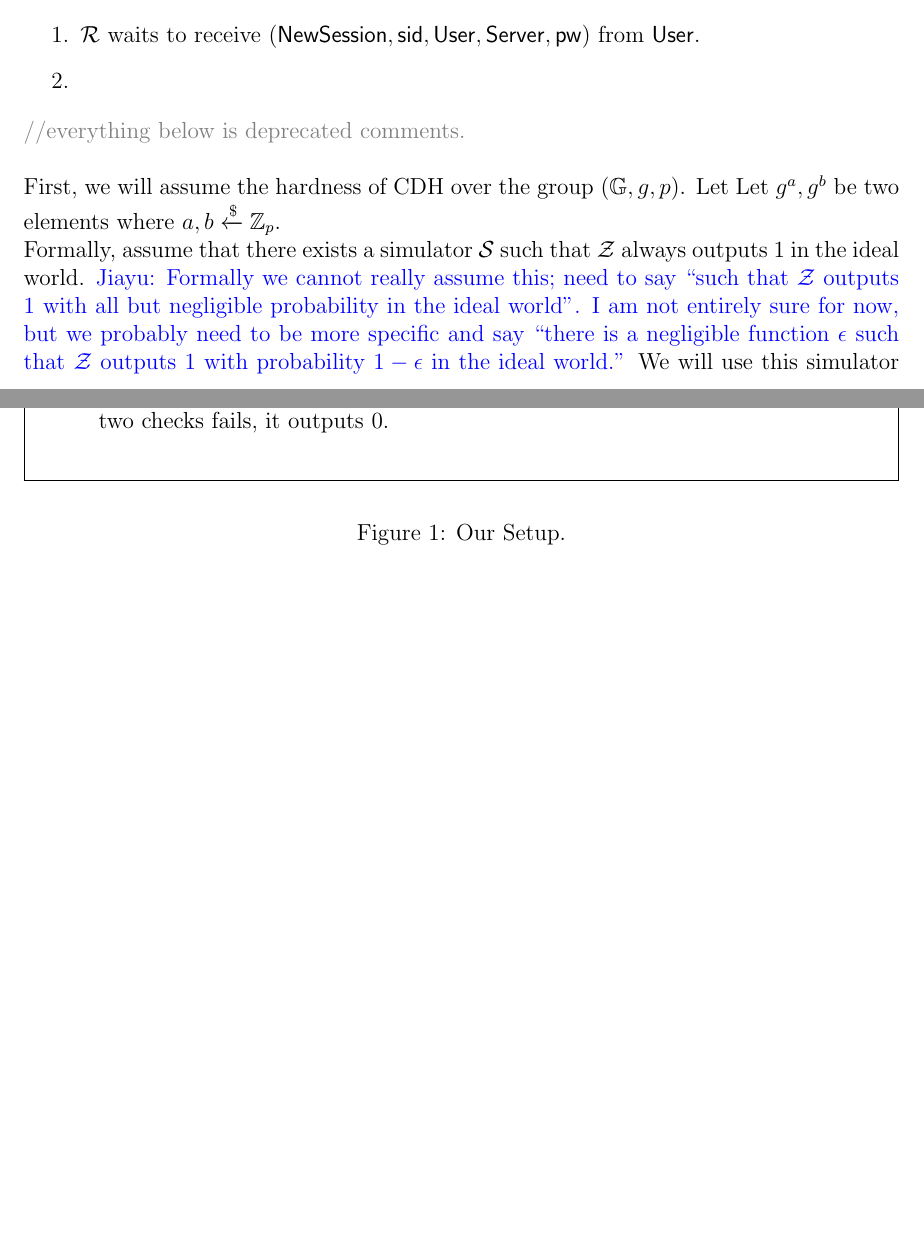
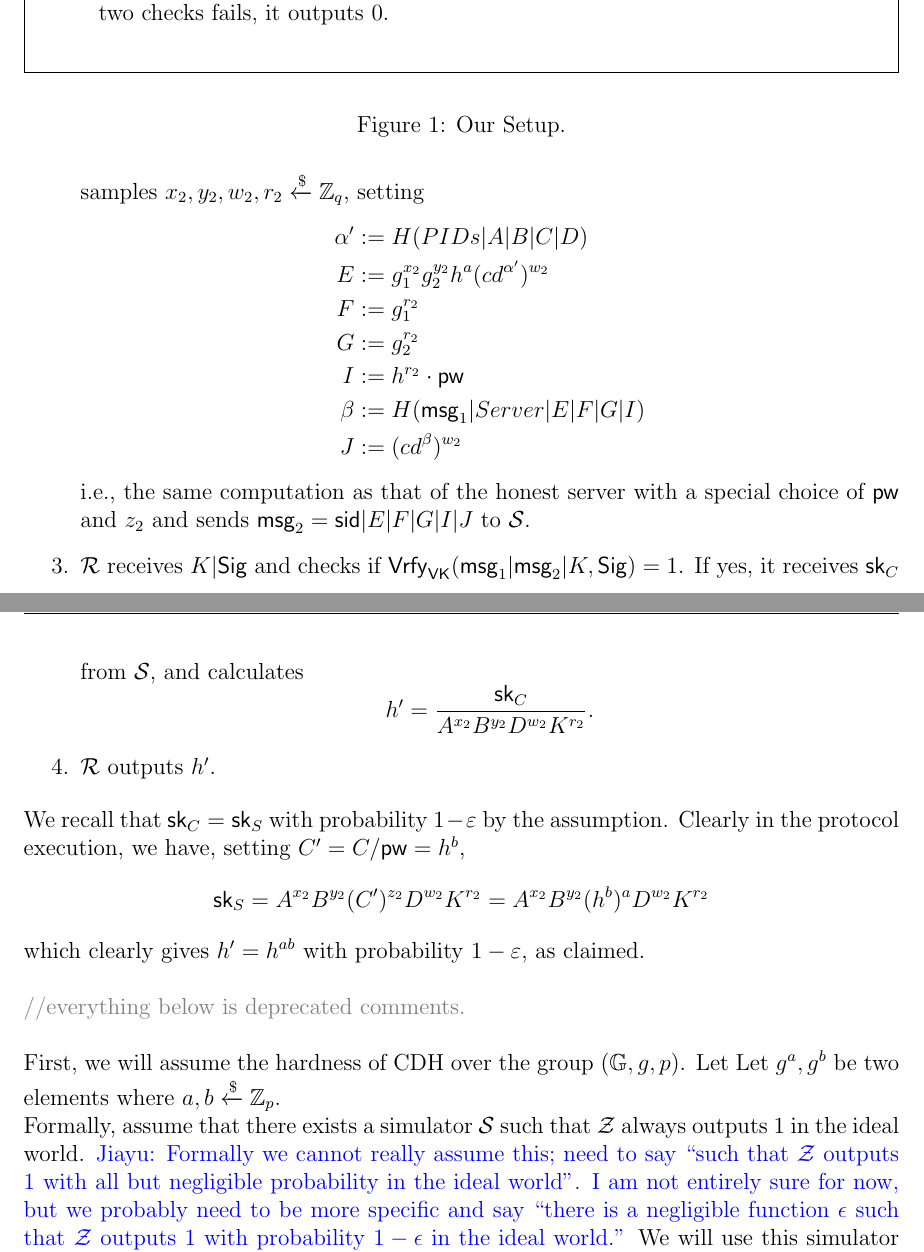
Before and after one commit to matcauthon49/pake, a LaTeX document (notes/notes.tex): two parts of pages 2 and 3 of 4 before the commit and two parts of pages 3 and 4 of 4 after it, joined at a grey line, cut at the place of the change, the shorter picture padded with empty space. Compiled offline with pdfLaTeX.

Commit message:
completed protocol writeup

```diff
--- a/notes/notes.tex
+++ b/notes/notes.tex
@@ -107,6 +107,7 @@
 \newcommand{\rgets}{\xleftarrow{\$}}
 
 \def\xjy#1{\textcolor{blue}{Jiayu: #1}}
+\def\nam#1{\textcolor{red}{Naman: #1}}
 
 \begin{document}
 	\maketitle
@@ -166,12 +167,30 @@
 		\label{fig:adv}
 	\end{figure}
 
-	Assume that there exists a negligible function $\varepsilon:=\varepsilon(\lambda)$ such that there exists a simulator $\simulator$ for which $\env$ outputs $1$ with probability $1-\varepsilon$ in the ideal world. Before the formal execution of the protocol begins, $\simulator$ samples $\mathsf{crs}=(\mathbb{G}; g_1, g_2, h, c, d\in\mathbb{G}; H:\{0,1\}^{*}\rightarrow\mathbb{Z}_q)$. First, assume that CDH is hard over $(\mathbb{G}, p, h)$. Given any two elements $(h^a, h^b)$ where $a,b\rgets\mathbb{Z}_p$, consider any reduction $\mathcal{R}$ which does the following.
+	Assume that there exists a negligible function $\varepsilon:=\varepsilon(\lambda)$ such that there exists a simulator $\simulator$ for which $\env$ outputs $1$ with probability $1-\varepsilon$ in the ideal world. Before the formal execution of the protocol begins, $\simulator$ samples $\mathsf{crs}=(\mathbb{G}; g_1, g_2, h, c, d\in\mathbb{G}; H:\{0,1\}^{*}\rightarrow\mathbb{Z}_q)$. First, assume that CDH is hard over $(\mathbb{G}, p, h)$. Given any two elements $(h^a, h^b)$ where $a,b\rgets\mathbb{Z}_p$, consider any reduction $\mathcal{R}$ which does the following.\\
+
+	\nam{I'm not completely convinced if this is the best way to write this; the proof is correct in the essentials, but I think this needs to be rewritten since I'm not sure what formal part $\mathcal{R}$ is playing here...}
 
 	\begin{enumerate}
-		\item $\mathcal{R}$ waits to receive $(\newsession,\mathsf{sid},\user,\server,\pw)$ from $\user$.
-		\item
+		\item $\mathcal{R}$ sends $(\newsession,\mathsf{sid}, \user, \server)$ to $\simulator$.
+		\item $\mathcal{R}$ waits to receive $\msg{1} = \mathsf{sid}|\mathsf{VK}|A|B|C|D$ in response. It sets $\pw=C/h^b$ and samples $x_2,y_2,w_2,r_2\rgets\mathbb{Z}_q$, setting
+		\begin{align*}
+			\alpha'&:=H(PIDs|A|B|C|D)\\
+			E &:= g_1^{x_2}g_2^{y_2}h^{a}(cd^{\alpha'})^{w_2}\\
+			F &:= g_1^{r_2}\\
+			G &:= g_2^{r_2}\\
+			I &:= h^{r_2}\cdot\pw\\
+			\beta &:= H(\msg{1}|Server|E|F|G|I)\\
+			J &:= (cd^{\beta})^{w_2}
+		\end{align*}
+		i.e., the same computation as that of the honest server with a special choice of $\pw$ and $z_2$ and sends $\msg{2}=\mathsf{sid}|E|F|G|I|J$ to $\simulator$.
+		\item $\mathcal{R}$ receives $K|\mathsf{Sig}$ and checks if $\mathsf{Vrfy}_\mathsf{VK}(\msg{1}|\msg{2}|K,\mathsf{Sig})=1$. If yes, it receives $\sk_C$ from $\simulator$, and calculates
+		$$h'=\frac{\sk_C}{A^{x_2}B^{y_2}D^{w_2}K^{r_2}}.$$
+		\item $\mathcal{R}$ outputs $h'$.
 	\end{enumerate}
+
+		We recall that $\sk_C=\sk_S$ with probability $1-\varepsilon$ by the assumption. Clearly in the protocol execution, we have, setting $C'=C/\pw=h^b$,
+		$$\sk_S = A^{x_2}B^{y_2}(C')^{z_2}D^{w_2}K^{r_2}=A^{x_2}B^{y_2}(h^b)^{a}D^{w_2}K^{r_2}$$ which clearly gives $h' = h^{ab}$ with probability $1-\varepsilon$, as claimed.\\
 
 
 	\textcolor{gray}{//everything below is deprecated comments.}\\
```
Also changed, not shown: notes/notes.pdf, 2 other files.
